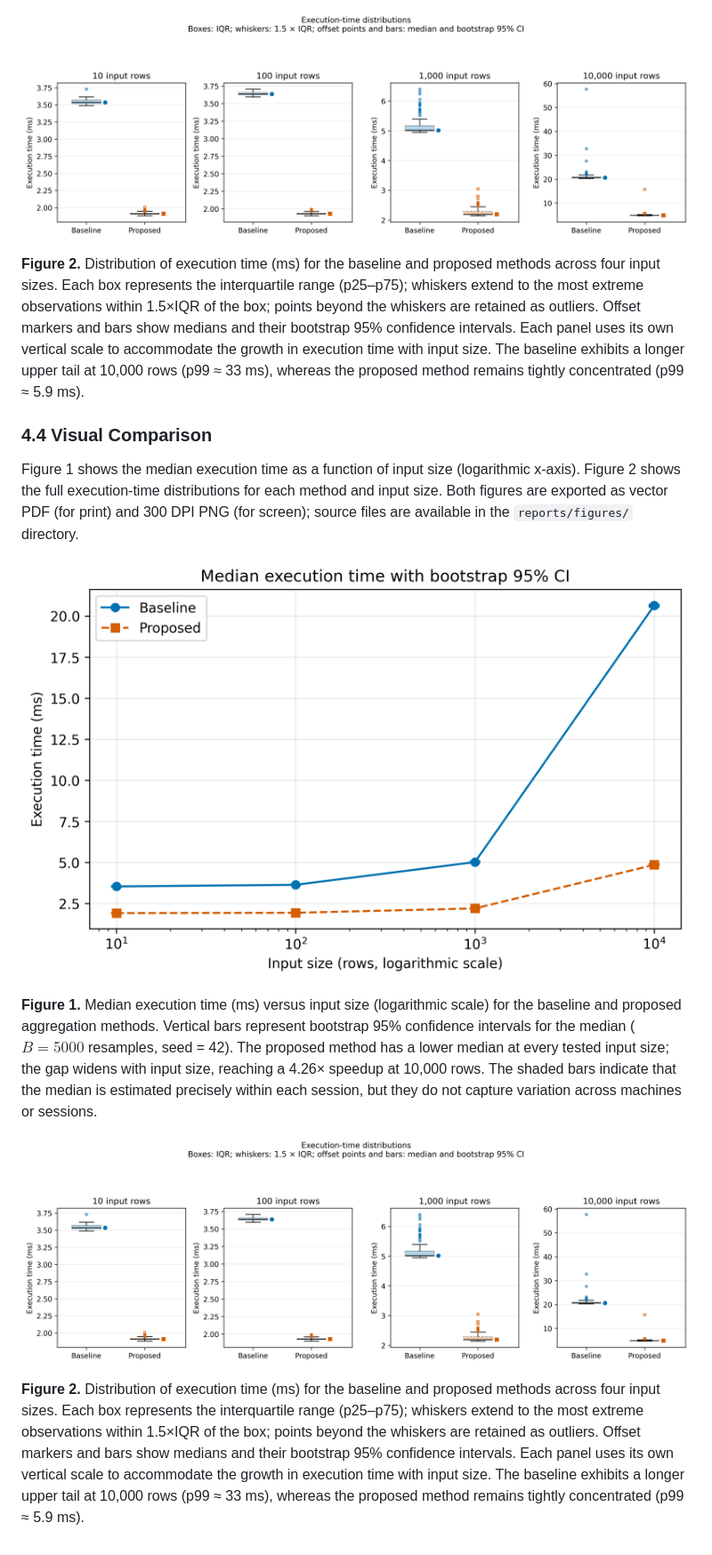
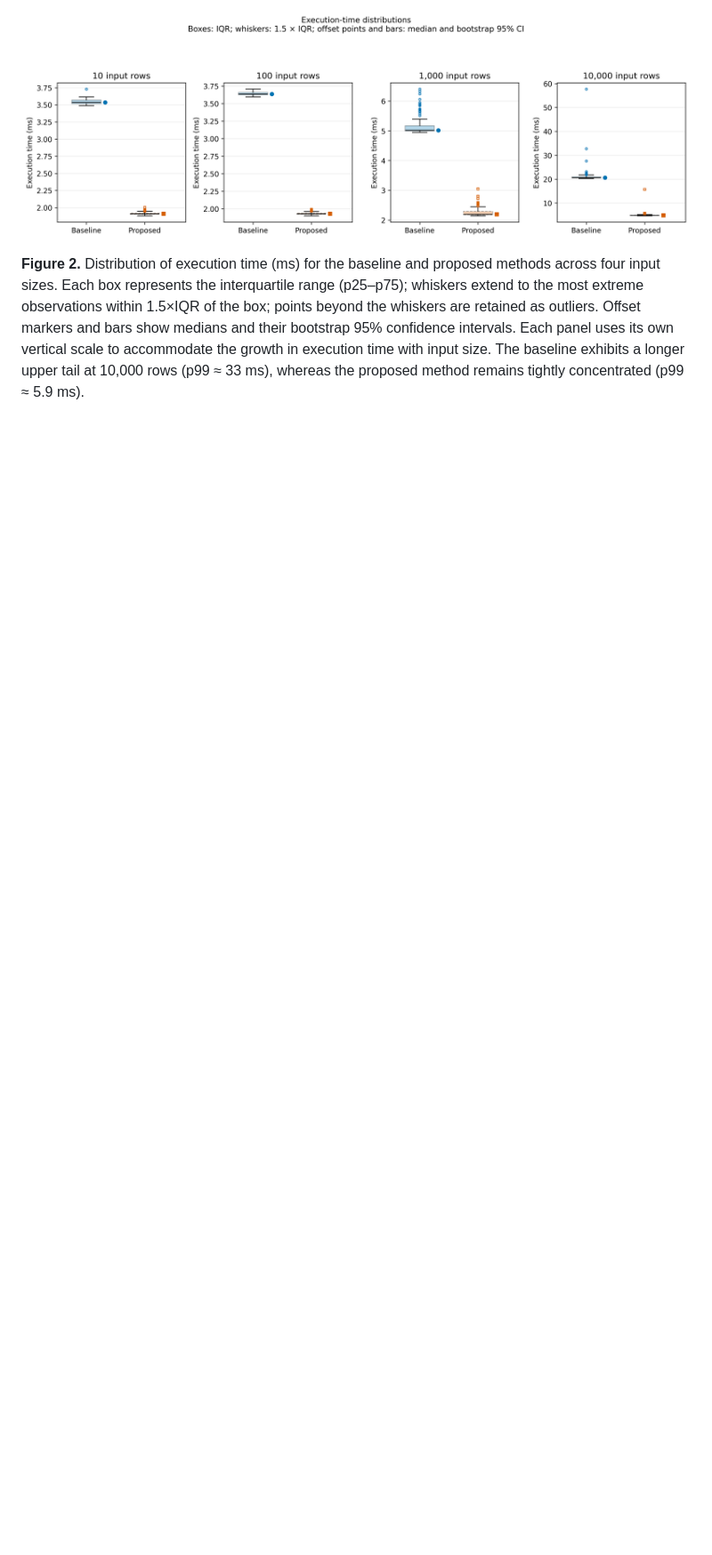
Before and after one commit to nuraiaben-dev/shortform-video-procrastination-study, a Markdown page: reports/paper_section_4.md, the part around the change. Shown at 89% size. Drawn GitHub-style; blank space fills up the shorter version.

```diff
--- a/reports/paper_section_4.md
+++ b/reports/paper_section_4.md
@@ -96,16 +96,3 @@ bootstrap 95% confidence intervals. Each panel uses its own vertical
 scale to accommodate the growth in execution time with input size. The
 baseline exhibits a longer upper tail at 10,000 rows (p99 ≈ 33 ms),
 whereas the proposed method remains tightly concentrated (p99 ≈ 5.9 ms).
-
-
-### 4.4 Visual Comparison
-
-Figure 1 shows the median execution time as a function of input size (logarithmic x-axis). Figure 2 shows the full execution-time distributions for each method and input size. Both figures are exported as vector PDF (for print) and 300 DPI PNG (for screen); source files are available in the `reports/figures/` directory.
-
-![Figure 1](figures/fig1_latency_vs_load.png)
-
-**Figure 1.** Median execution time (ms) versus input size (logarithmic scale) for the baseline and proposed aggregation methods. Vertical bars represent bootstrap 95% confidence intervals for the median ($B = 5000$ resamples, seed = 42). The proposed method has a lower median at every tested input size; the gap widens with input size, reaching a 4.26× speedup at 10,000 rows. The shaded bars indicate that the median is estimated precisely within each session, but they do not capture variation across machines or sessions.
-
-![Figure 2](figures/fig2_distribution_boxplot.png)
-
-**Figure 2.** Distribution of execution time (ms) for the baseline and proposed methods across four input sizes. Each box represents the interquartile range (p25–p75); whiskers extend to the most extreme observations within 1.5×IQR of the box; points beyond the whiskers are retained as outliers. Offset markers and bars show medians and their bootstrap 95% confidence intervals. Each panel uses its own vertical scale to accommodate the growth in execution time with input size. The baseline exhibits a longer upper tail at 10,000 rows (p99 ≈ 33 ms), whereas the proposed method remains tightly concentrated (p99 ≈ 5.9 ms).
```
